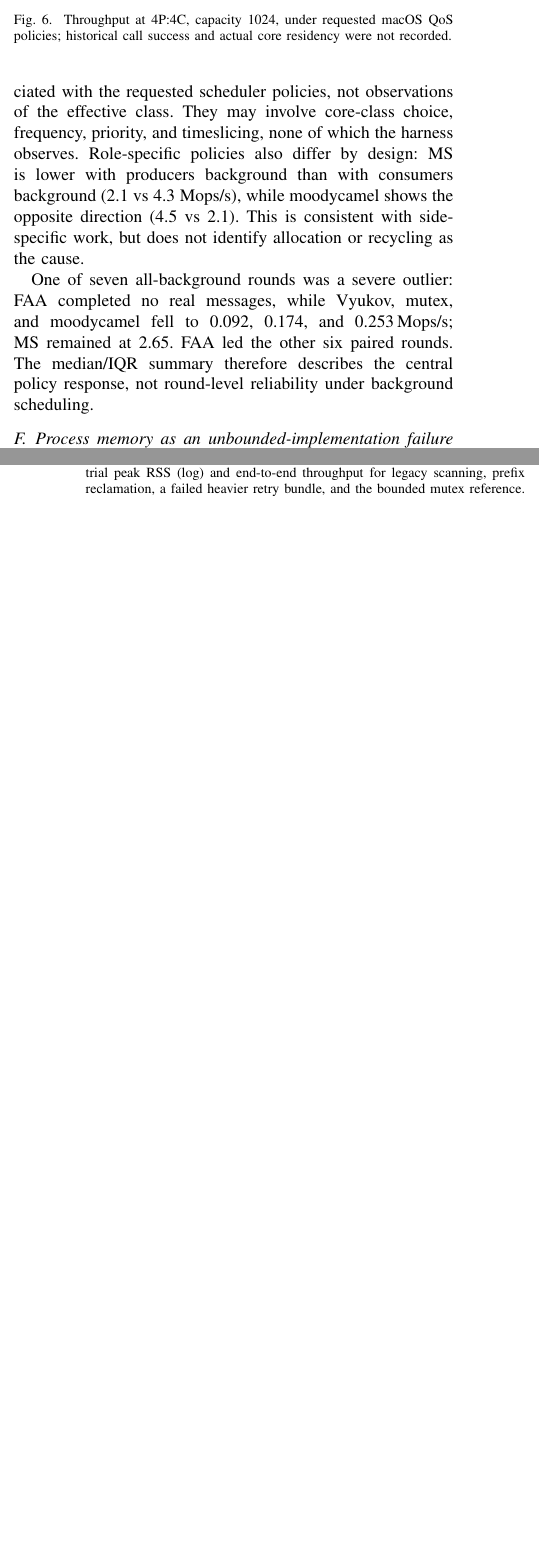
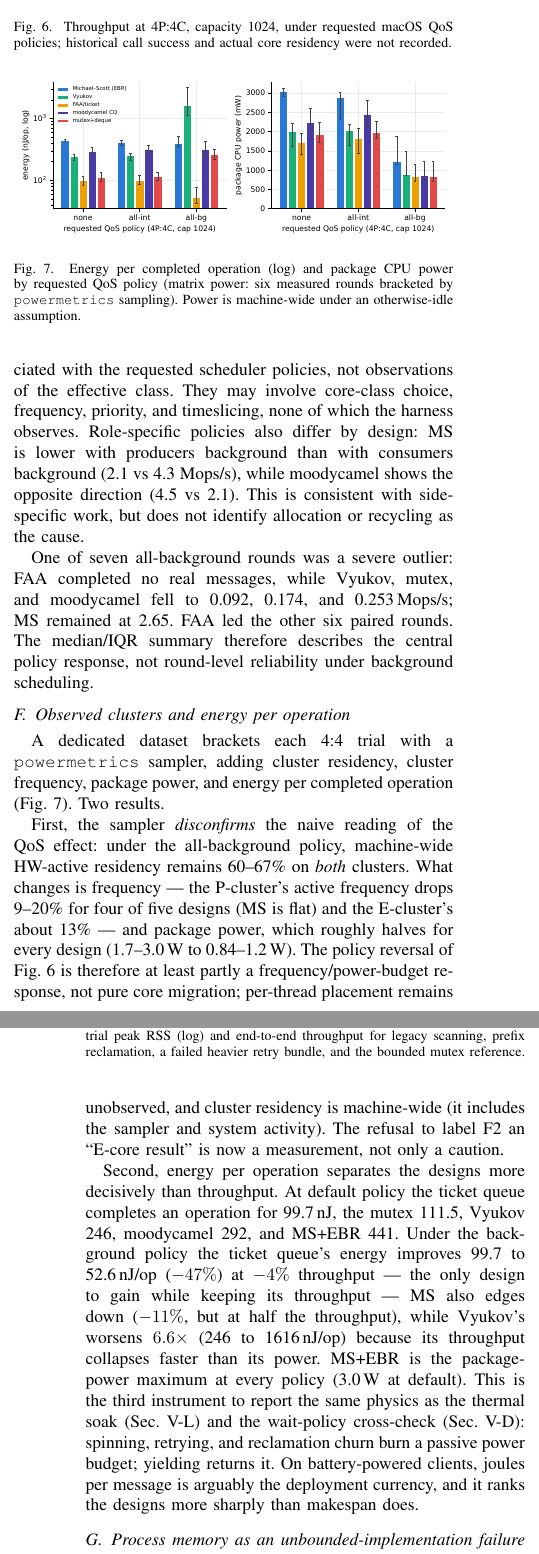
Before and after one commit to Dd1235/SPSC_Queue, a LaTeX paper (paper/main.tex): two parts of the columns of pages 5 and 6 of 9, joined at a grey line, cut so that both start at the same text, the shorter picture padded with empty space. Compiled offline with pdfLaTeX.

Commit message:
report observed clusters and energy per op

```diff
--- a/paper/main.tex
+++ b/paper/main.tex
@@ -508,6 +508,47 @@ messages, while Vyukov, mutex, and moodycamel fell to 0.092, 0.174, and
 median/IQR summary therefore describes the central policy response, not
 round-level reliability under background scheduling.
 
+\subsection{Observed clusters and energy per operation}
+\label{sec:energy}
+\begin{figure}[t]\centering
+\maybefig[power]{fig_energy}{\linewidth}
+\caption{Energy per completed operation (log) and package CPU power by
+requested QoS policy (matrix power: six measured rounds bracketed by
+\texttt{powermetrics} sampling). Power is machine-wide under an
+otherwise-idle assumption.}
+\label{fig:energy}
+\end{figure}
+A dedicated dataset brackets each 4:4 trial with a \texttt{powermetrics}
+sampler, adding cluster residency, cluster frequency, package power, and
+energy per completed operation (Fig.~\ref{fig:energy}). Two results.
+
+First, the sampler \emph{disconfirms} the naive reading of the QoS effect:
+under the all-background policy, machine-wide HW-active residency remains
+60--67\% on \emph{both} clusters. What changes is frequency --- the
+P-cluster's active frequency drops 9--20\% for four of five designs (MS is
+flat) and the E-cluster's about 13\% --- and package power, which roughly
+halves for every design (1.7--3.0\,W to 0.84--1.2\,W). The
+policy reversal of Fig.~\ref{fig:qos} is therefore at least partly a
+frequency/power-budget response, not pure core migration; per-thread
+placement remains unobserved, and cluster residency is machine-wide
+(it includes the sampler and system activity). The refusal to label F2 an
+``E-core result'' is now a measurement, not only a caution.
+
+Second, energy per operation separates the designs more decisively than
+throughput. At default policy the ticket queue completes an operation for
+99.7\,nJ, the mutex 111.5, Vyukov 246, moodycamel 292, and MS+EBR 441.
+Under the background policy the ticket queue's energy improves 99.7 to
+52.6\,nJ/op ($-47\%$) at $-4\%$ throughput --- the only design to gain
+while keeping its throughput --- MS also edges down ($-11\%$, but at half
+the throughput), while Vyukov's worsens $6.6\times$ (246 to 1616\,nJ/op)
+because its throughput collapses faster than its power. MS+EBR is the package-power
+maximum at every policy (3.0\,W at default). This is the third instrument to
+report the same physics as the thermal soak (Sec.~\ref{sec:thermal}) and the
+wait-policy cross-check (Sec.~\ref{sec:industrial}): spinning, retrying, and
+reclamation churn burn a passive power budget; yielding returns it. On
+battery-powered clients, joules per message is arguably the deployment
+currency, and it ranks the designs more sharply than makespan does.
+
 \subsection{Process memory as an unbounded-implementation failure mode}
 \label{sec:mem}
 The MS queue never reports full. Over the full trial (two-second producer
```
Also changed, not shown: paper/main.tex (9 more changed lines).
